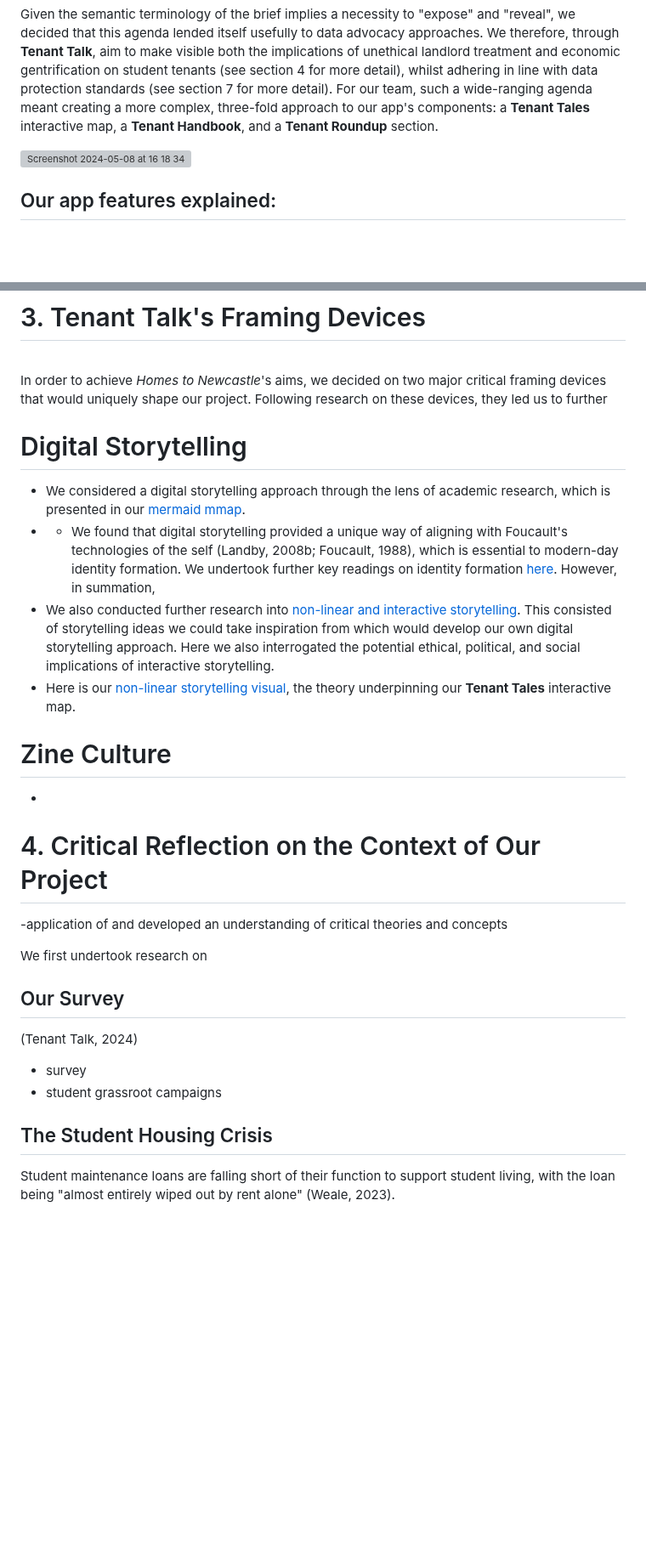
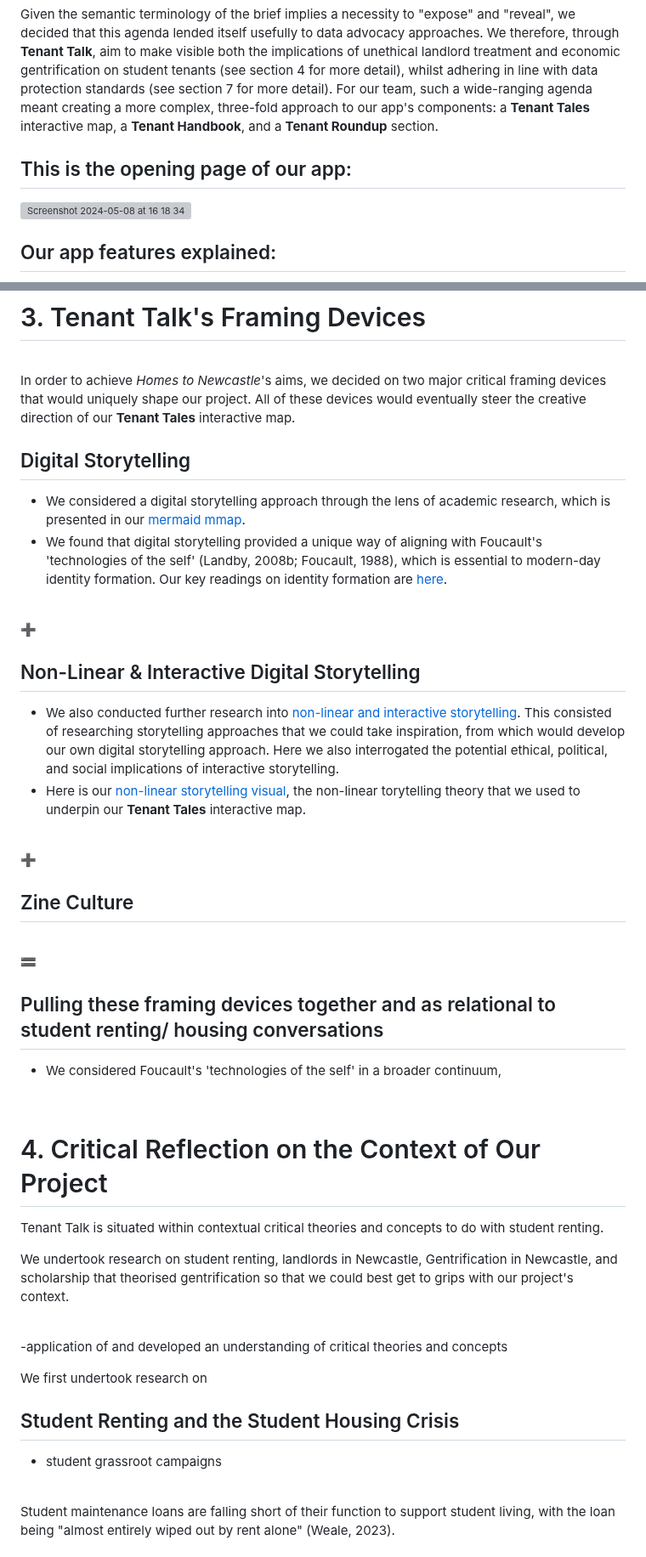
Before and after one commit to NU-Digital-Cultures/Trout, a Markdown page: README.md, 2 parts joined by grey strips. Shown at 85% size. Rendered like a GitHub page; blank space fills up the shorter version; grey boxes are pictures that could not be loaded.

```diff
--- a/README.md
+++ b/README.md
@@ -68,6 +68,8 @@ Tenant Talk has been crafted for Rugg, Ford and Burrows' third characterised stu
 Given the semantic terminology of the brief implies a necessity to "expose" and "reveal", we decided that this agenda lended itself usefully to data advocacy approaches. We therefore, through **Tenant Talk**, aim to make visible both the implications of unethical landlord treatment and economic gentrification on student tenants (see section 4 for more detail), whilst adhering in line with data protection standards (see section 7 for more detail). For our team, such a wide-ranging agenda meant creating a more complex, three-fold approach to our app's components: a **Tenant Tales** interactive map, a **Tenant Handbook**, and a **Tenant Roundup** section.
 <br>
 
+## This is the opening page of our app:
+
 <img width="249" alt="Screenshot 2024-05-08 at 16 18 34" src="https://github.com/NU-Digital-Cultures/Trout/assets/160641654/16b47a48-d81b-4311-8e4b-68cb75232ddd">
 <br>
 
@@ -110,30 +112,54 @@ This research led us to the formation of our [problem statement](https://github.
 # 3. Tenant Talk's Framing Devices
 <br>
 
-In order to achieve *Homes to Newcastle*'s aims, we decided on two major critical framing devices that would uniquely shape our project. Following research on these devices, they led us to further
+In order to achieve *Homes to Newcastle*'s aims, we decided on two major critical framing devices that would uniquely shape our project. All of these devices would eventually steer the creative direction of our **Tenant Tales** interactive map.
 <br>
 
-# Digital Storytelling
+## Digital Storytelling
 - We considered a digital storytelling approach through the lens of academic research, which is presented in our [mermaid mmap](https://github.com/NU-Digital-Cultures/Trout/blob/tenant-talk/Project%20Research/Digital%20Storytelling/DigitalStorytellingResearch.md).
-- - We found that digital storytelling provided a unique way of aligning with Foucault's technologies of the self (Landby, 2008b; Foucault, 1988), which is essential to modern-day identity formation. We undertook further key readings on identity formation [here](https://github.com/NU-Digital-Cultures/Trout/blob/tenant-talk/Project%20Research/TenantTalkIdentity.md). However, in summation,
-- We also conducted further research into [non-linear and interactive storytelling](https://github.com/NU-Digital-Cultures/Trout/blob/tenant-talk/Project%20Research/Digital%20Storytelling/InteractiveNonLinearStorytelling.md). This consisted of storytelling ideas we could take inspiration from which would develop our own digital storytelling approach. Here we also interrogated the potential ethical, political, and social implications of interactive storytelling.
-- Here is our [non-linear storytelling visual](https://github.com/NU-Digital-Cultures/Trout/blob/tenant-talk/Project%20Research/Digital%20Storytelling/NonLinearStorytellingVisual.md), the theory underpinning our **Tenant Tales** interactive map.
+- We found that digital storytelling provided a unique way of aligning with Foucault's 'technologies of the self' (Landby, 2008b; Foucault, 1988), which is essential to modern-day identity formation. Our key readings on identity formation are [here](https://github.com/NU-Digital-Cultures/Trout/blob/tenant-talk/Project%20Research/TenantTalkIdentity.md).
+<br>
+➕
+
+## Non-Linear & Interactive Digital Storytelling
+- We also conducted further research into [non-linear and interactive storytelling](https://github.com/NU-Digital-Cultures/Trout/blob/tenant-talk/Project%20Research/Digital%20Storytelling/InteractiveNonLinearStorytelling.md). This consisted of researching storytelling approaches that we could take inspiration, from which would develop our own digital storytelling approach. Here we also interrogated the potential ethical, political, and social implications of interactive storytelling.
+- Here is our [non-linear storytelling visual](https://github.com/NU-Digital-Cultures/Trout/blob/tenant-talk/Project%20Research/Digital%20Storytelling/NonLinearStorytellingVisual.md), the non-linear torytelling theory that we used to underpin our **Tenant Tales** interactive map.
+<br>
+
+➕
+
+## Zine Culture
+
+<br>
+
+🟰
+
+## Pulling these framing devices together and as relational to student renting/ housing conversations
+- We considered Foucault's 'technologies of the self' in a broader continuum,
+<br>
 
 
-# Zine Culture
--
+# 4. Critical Reflection on the Context of Our Project
+Tenant Talk is situated within contextual critical theories and concepts to do with student renting.
+<br>
 
-# 4. Critical Reflection on the Context of Our Project
+We undertook research on student renting, landlords in Newcastle, Gentrification in Newcastle, and scholarship that theorised gentrification so that we could best get to grips with our project's context.
+
+<br>
+
+
 -application of and developed an understanding of critical theories and concepts
 <br>
 
 We first undertook research on
 
-## Our Survey
-(Tenant Talk, 2024)
-- survey
+
+
+
+## Student Renting and the Student Housing Crisis
 - student grassroot campaigns
-## The Student Housing Crisis
+<br>
+
 Student maintenance loans are falling short of their function to support student living, with the loan being "almost entirely wiped out by rent alone" (Weale, 2023).
 <br>
 
```
Also changed, not shown: other parts of README.md (+33 -1 lines).
